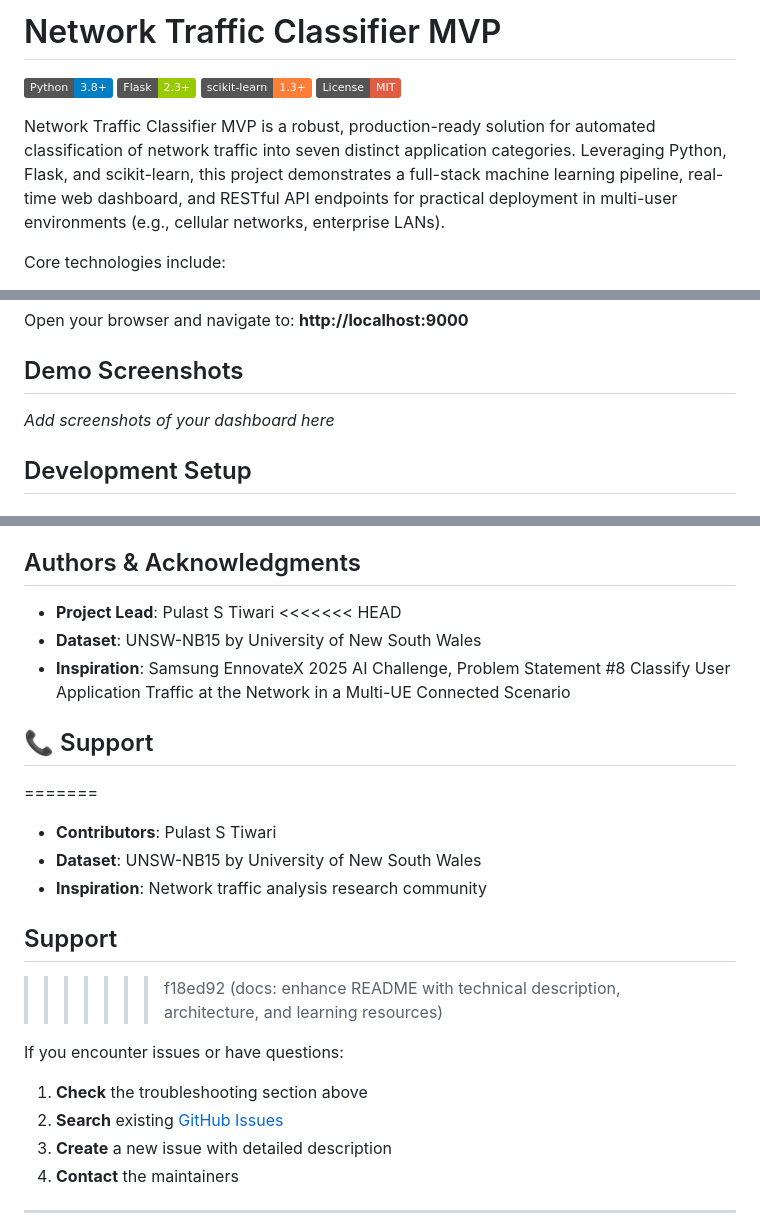
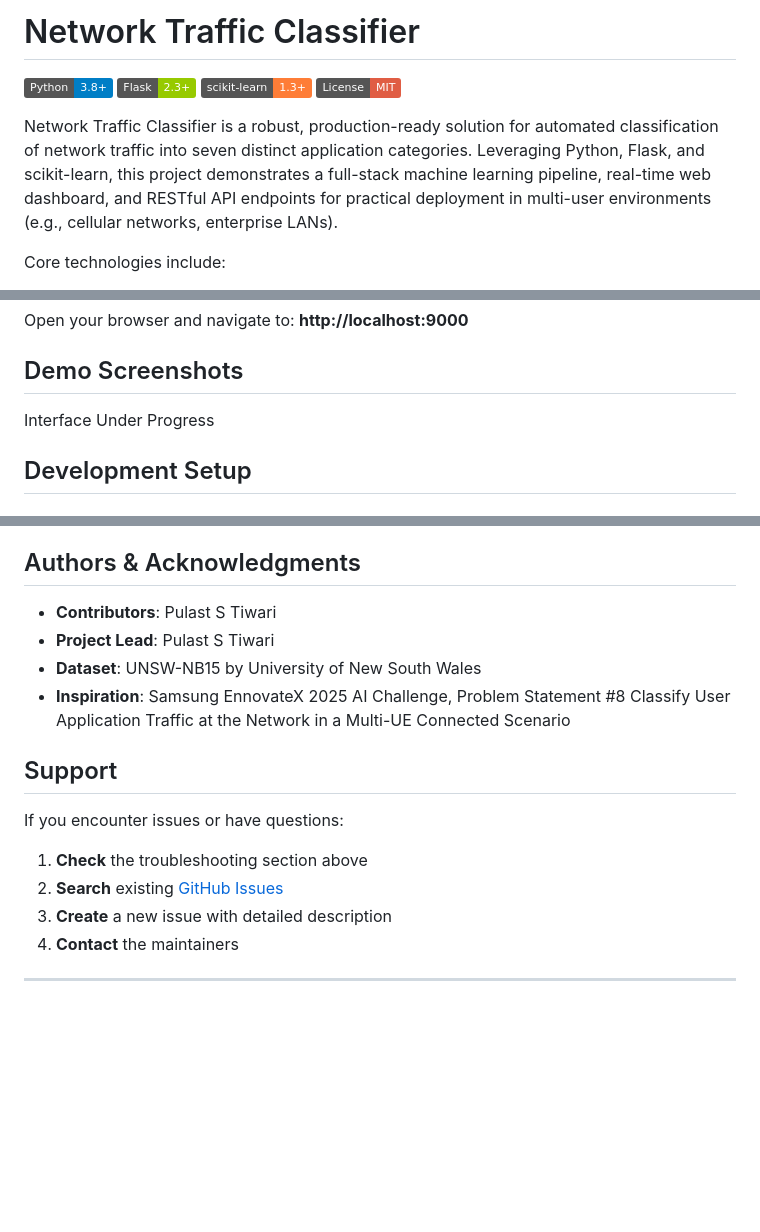
Before and after one commit to PulastTiwari/network-traffic-classifier-multi-ue, a Markdown page: README.md, 3 parts joined by grey strips. GitHub-like rendering; badges without logos; blank space fills up the shorter version.

Commit message:
Update README.md with latest manual modifications

```diff
--- a/README.md
+++ b/README.md
@@ -1,11 +1,11 @@
-# Network Traffic Classifier MVP
+# Network Traffic Classifier
 
 [![Python](https://img.shields.io/badge/Python-3.8+-blue.svg)](https://python.org)
 [![Flask](https://img.shields.io/badge/Flask-2.3+-green.svg)](https://flask.palletsprojects.com/)
 [![scikit-learn](https://img.shields.io/badge/scikit--learn-1.3+-orange.svg)](https://scikit-learn.org/)
 [![License](https://img.shields.io/badge/License-MIT-red.svg)](LICENSE)
 
-Network Traffic Classifier MVP is a robust, production-ready solution for automated classification of network traffic into seven distinct application categories. Leveraging Python, Flask, and scikit-learn, this project demonstrates a full-stack machine learning pipeline, real-time web dashboard, and RESTful API endpoints for practical deployment in multi-user environments (e.g., cellular networks, enterprise LANs).
+Network Traffic Classifier is a robust, production-ready solution for automated classification of network traffic into seven distinct application categories. Leveraging Python, Flask, and scikit-learn, this project demonstrates a full-stack machine learning pipeline, real-time web dashboard, and RESTful API endpoints for practical deployment in multi-user environments (e.g., cellular networks, enterprise LANs).
 
 Core technologies include:
 
@@ -71,7 +71,7 @@ Open your browser and navigate to: **http://localhost:9000**
 
 ## Demo Screenshots
 
-_Add screenshots of your dashboard here_
+Interface Under Progress
 
 ## Development Setup
 
@@ -320,19 +320,12 @@ This project is licensed under the **MIT License** - see the [LICENSE](LICENSE)
 
 ## Authors & Acknowledgments
 
+- **Contributors**: Pulast S Tiwari
 - **Project Lead**: Pulast S Tiwari
-<<<<<<< HEAD
 - **Dataset**: UNSW-NB15 by University of New South Wales
-- **Inspiration**: Samsung EnnovateX 2025 AI Challenge, Problem Statement #8
-Classify User Application Traffic at the Network in a Multi-UE Connected Scenario
-## 📞 Support
-=======
-- **Contributors**: Pulast S Tiwari
-- **Dataset**: UNSW-NB15 by University of New South Wales
-- **Inspiration**: Network traffic analysis research community
+- **Inspiration**: Samsung EnnovateX 2025 AI Challenge, Problem Statement #8 Classify User Application Traffic at the Network in a Multi-UE Connected Scenario
 
 ## Support
->>>>>>> f18ed92 (docs: enhance README with technical description, architecture, and learning resources)
 
 If you encounter issues or have questions:
 
```
Also changed, not shown: other parts of README.md (+1 -1 lines).
